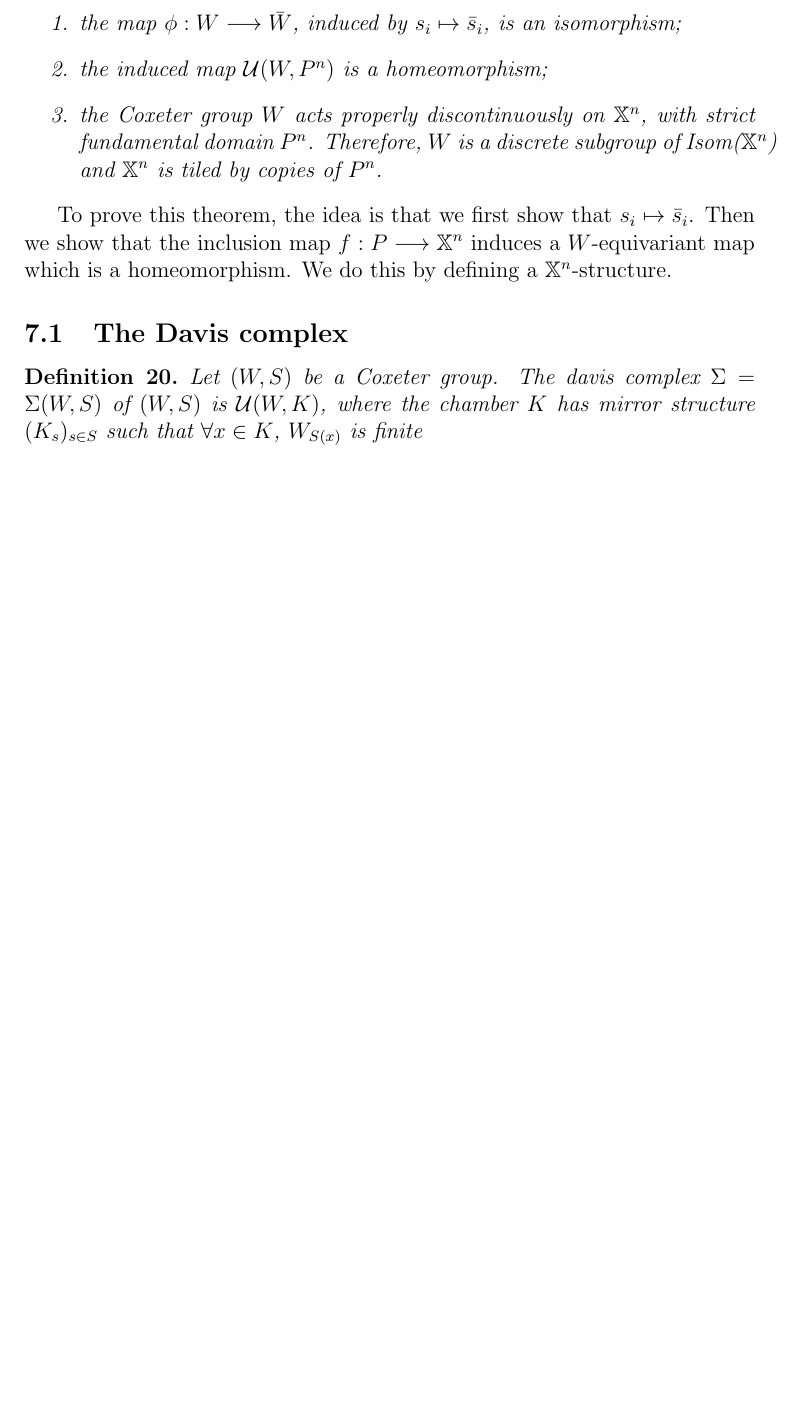
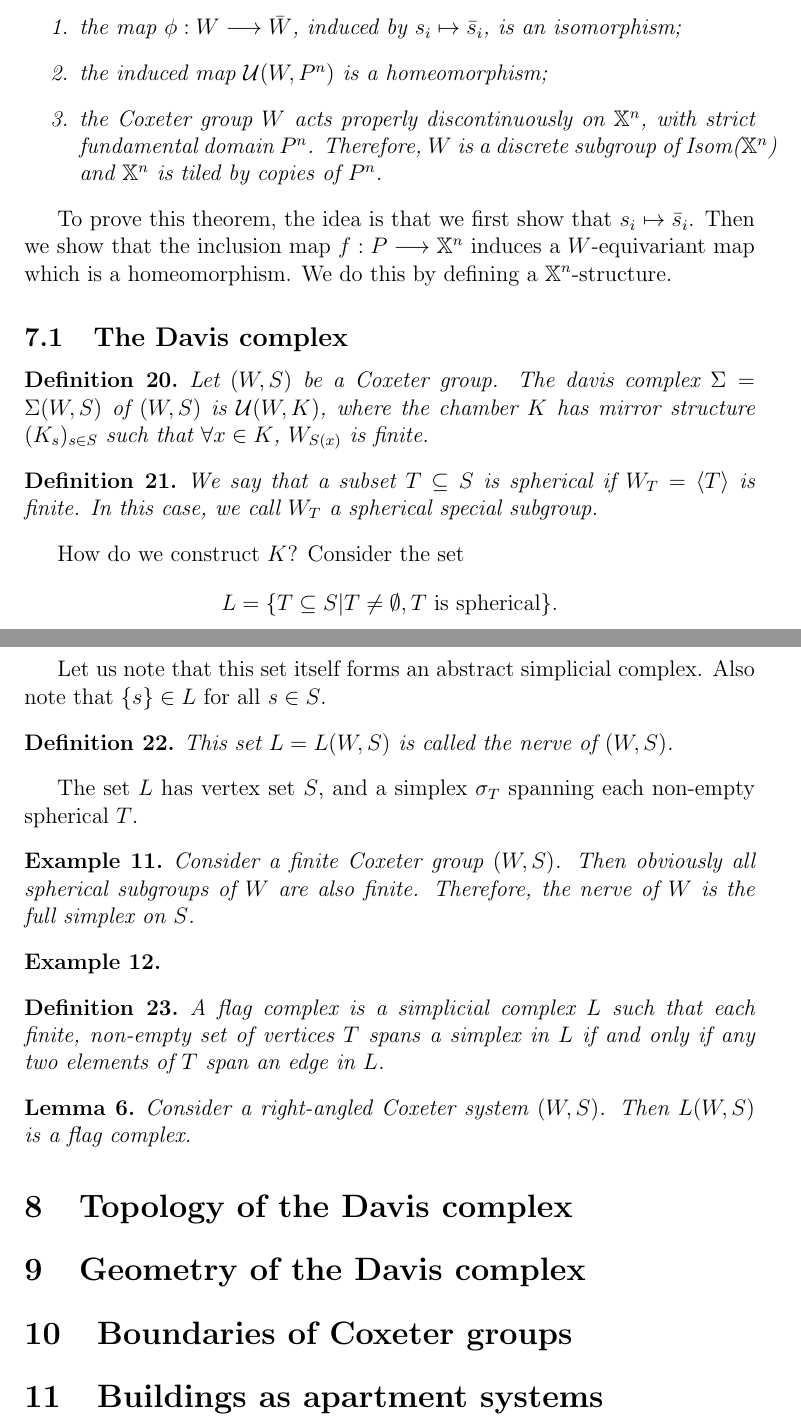
Before and after one commit to MeganMasters/Coxeter-Groups, a LaTeX document (Buildings/buildings.tex): part of page 9 of 9 before the commit and two parts of pages 9 and 10 of 10 after it, the two joined at a grey line, cut so that both start at the same text, the shorter picture padded with empty space. Compiled offline with pdfLaTeX.

Commit message:
The Davis complex

```diff
--- a/Buildings/buildings.tex
+++ b/Buildings/buildings.tex
@@ -298,21 +298,48 @@ To prove this theorem, the idea is that we first show that $s_i\mapsto \bar{s}_i
 \subsection{The Davis complex}
 
 \begin{definition}
-    Let $(W,S)$ be a Coxeter group. The davis complex $\Sigma=\Sigma(W,S)$ of $(W,S)$ is $\mathcal{U}(W,K)$, where  the chamber $K$ has mirror structure $(K_s)_{s\in S}$ such that $\forall x\in K$, $W_{S(x)}$ is finite
+    Let $(W,S)$ be a Coxeter group. The davis complex $\Sigma=\Sigma(W,S)$ of $(W,S)$ is $\mathcal{U}(W,K)$, where  the chamber $K$ has mirror structure $(K_s)_{s\in S}$ such that $\forall x\in K$, $W_{S(x)}$ is finite.
 \end{definition}
 
 
+\begin{definition}
+    We say that a subset $T\subseteq S$ is spherical if $W_T=\langle T\rangle$ is finite. In this case, we call $W_T$ a spherical special subgroup.
+\end{definition}
+
+How do we construct $K$? Consider the set
+\[L=\{T\subseteq S|T\neq\emptyset, T\text{ is spherical}\}.\]
+
+Let us note that this set itself forms an abstract simplicial complex. Also note that $\{s\}\in L$ for all $s\in S$.
+
+\begin{definition}
+    This set $L=L(W,S)$ is called the nerve of $(W,S)$.
+\end{definition}
+
+The set $L$ has vertex set $S$, and a simplex $\sigma_T$ spanning each non-empty spherical $T$.
+
+\begin{example}
+    Consider a finite Coxeter group $(W,S)$. Then obviously all spherical subgroups of $W$ are also finite. Therefore, the nerve of $W$ is the full simplex on $S$.
+\end{example}
+
+\begin{example}
+
+\end{example}
 
 
+\begin{definition}
+    A flag complex is a simplicial complex $L$ such that each finite, non-empty set of vertices $T$ spans a simplex in $L$ if and only if any two elements of $T$ span an edge in $L$.
+\end{definition}
+
+\begin{lemma}
+    Consider a right-angled Coxeter system $(W,S)$. Then $L(W,S)$ is a flag complex.
+\end{lemma}
+
+\section{Topology of the Davis complex}
+\section{Geometry of the Davis complex}
+\section{Boundaries of Coxeter groups}
 
 
-
-
-
-
-
-
-
+\section{Buildings as apartment systems}
 
 
 
```
Also changed, not shown: Buildings/buildings.pdf.
